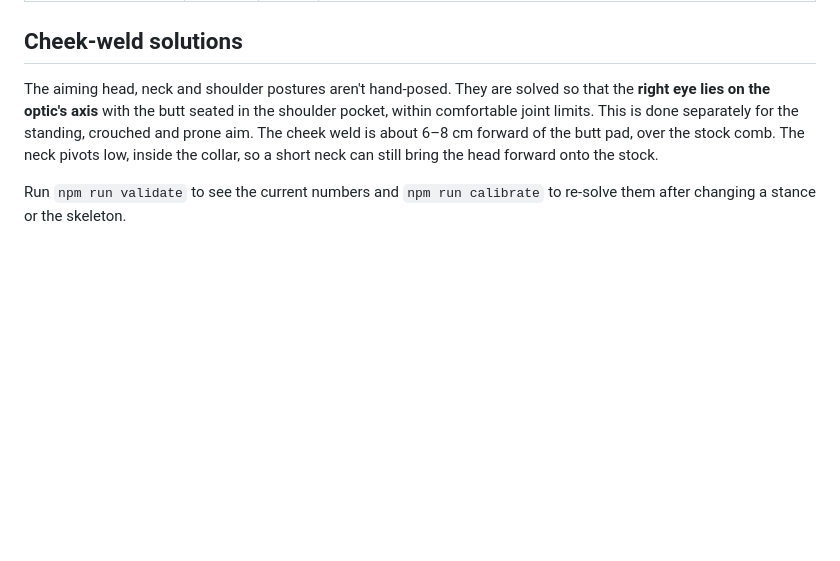
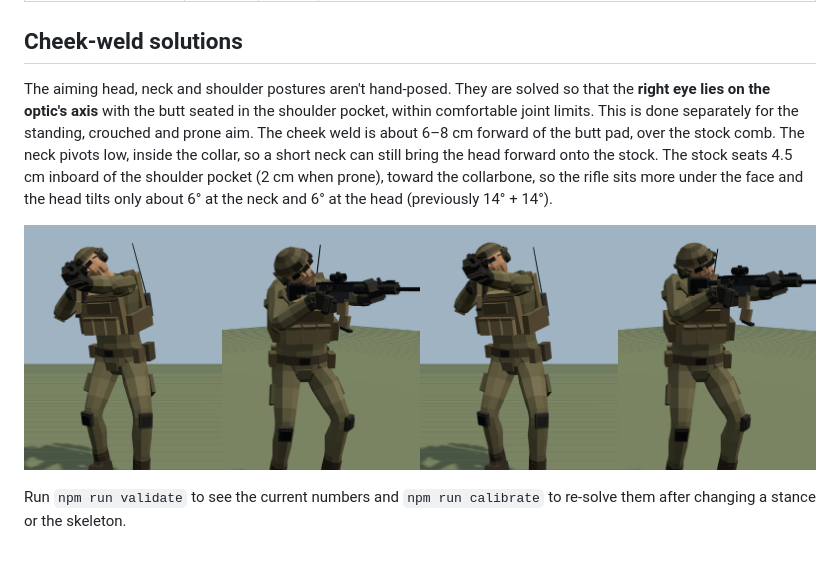
Before and after one commit to 5panners/Soldier, a Markdown page: docs/ANIMATIONS.md, the part around the change. GitHub-like rendering; pictures changed too: docs/images/ads_neck.png (added); blank space fills up the shorter version.

```diff
--- a/docs/ANIMATIONS.md
+++ b/docs/ANIMATIONS.md
@@ -81,6 +81,8 @@ These start and end exactly on the corresponding stance frames, so they chain wi
 
 ## Cheek-weld solutions
 
-The aiming head, neck and shoulder postures aren't hand-posed. They are solved so that the **right eye lies on the optic's axis** with the butt seated in the shoulder pocket, within comfortable joint limits. This is done separately for the standing, crouched and prone aim. The cheek weld is about 6–8 cm forward of the butt pad, over the stock comb. The neck pivots low, inside the collar, so a short neck can still bring the head forward onto the stock.
+The aiming head, neck and shoulder postures aren't hand-posed. They are solved so that the **right eye lies on the optic's axis** with the butt seated in the shoulder pocket, within comfortable joint limits. This is done separately for the standing, crouched and prone aim. The cheek weld is about 6–8 cm forward of the butt pad, over the stock comb. The neck pivots low, inside the collar, so a short neck can still bring the head forward onto the stock. The stock seats 4.5 cm inboard of the shoulder pocket (2 cm when prone), toward the collarbone, so the rifle sits more under the face and the head tilts only about 6° at the neck and 6° at the head (previously 14° + 14°).
+
+![ADS head posture before (left) and after (right)](images/ads_neck.png)
 
 Run `npm run validate` to see the current numbers and `npm run calibrate` to re-solve them after changing a stance or the skeleton.
```
Also changed, not shown: 3 other files.
